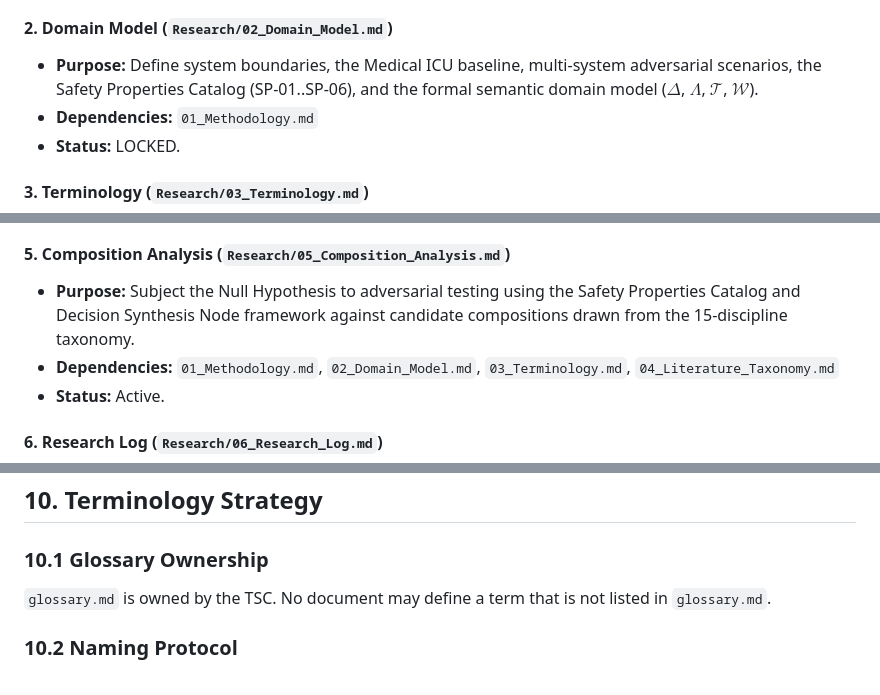
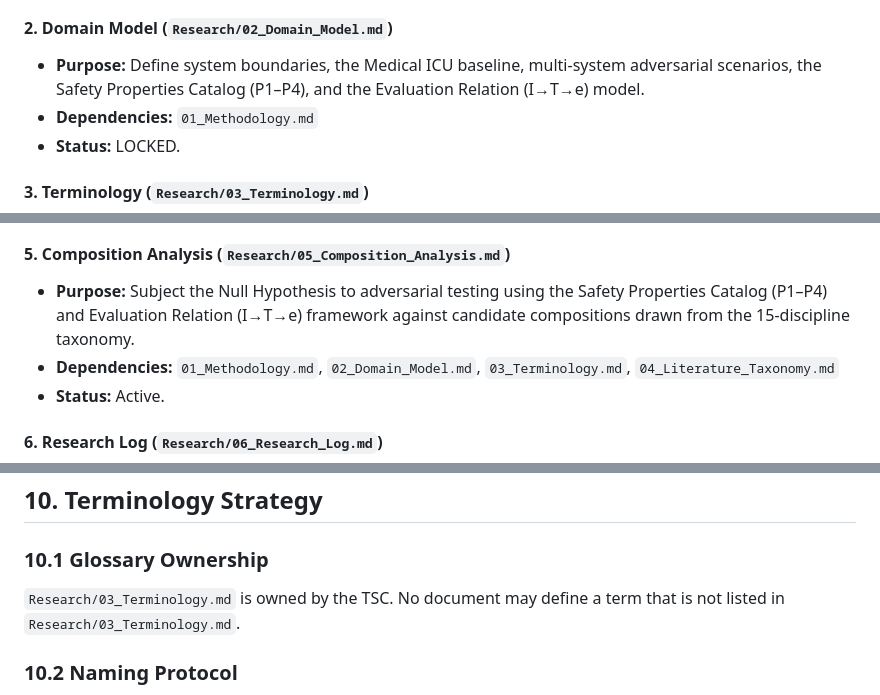
Before and after one commit to Iradukunda-Fils/Cortex, a Markdown page: master_plan.md, 3 parts joined by grey strips. GitHub-like rendering.

```diff
--- a/master_plan.md
+++ b/master_plan.md
@@ -77,7 +77,7 @@ To prevent domain pollution and enforce scientific neutrality, documentation is
 *   **Status:** LOCKED.
 
 #### 2. Domain Model (`Research/02_Domain_Model.md`)
-*   **Purpose:** Define system boundaries, the Medical ICU baseline, multi-system adversarial scenarios, the Safety Properties Catalog (SP-01..SP-06), and the formal semantic domain model ($\Delta$, $\Lambda$, $\mathcal{T}$, $\mathcal{W}$).
+*   **Purpose:** Define system boundaries, the Medical ICU baseline, multi-system adversarial scenarios, the Safety Properties Catalog (P1–P4), and the Evaluation Relation (I→T→e) model.
 *   **Dependencies:** `01_Methodology.md`
 *   **Status:** LOCKED.
 
@@ -92,7 +92,7 @@ To prevent domain pollution and enforce scientific neutrality, documentation is
 *   **Status:** LOCKED.
 
 #### 5. Composition Analysis (`Research/05_Composition_Analysis.md`)
-*   **Purpose:** Subject the Null Hypothesis to adversarial testing using the Safety Properties Catalog and Decision Synthesis Node framework against candidate compositions drawn from the 15-discipline taxonomy.
+*   **Purpose:** Subject the Null Hypothesis to adversarial testing using the Safety Properties Catalog (P1–P4) and Evaluation Relation (I→T→e) framework against candidate compositions drawn from the 15-discipline taxonomy.
 *   **Dependencies:** `01_Methodology.md`, `02_Domain_Model.md`, `03_Terminology.md`, `04_Literature_Taxonomy.md`
 *   **Status:** Active.
 
@@ -302,7 +302,7 @@ Each requirement block in `SP-XXX` must append a traceability footnote:
 ## 10. Terminology Strategy
 
 ### 10.1 Glossary Ownership
-`glossary.md` is owned by the TSC. No document may define a term that is not listed in `glossary.md`.
+`Research/03_Terminology.md` is owned by the TSC. No document may define a term that is not listed in `Research/03_Terminology.md`.
 
 ### 10.2 Naming Protocol
 *   Terms must use **CamelCase** or **ScreamingSnake** when referring to protocol variables/states, and standard lowercase in text.
```
Also changed, not shown: other parts of master_plan.md (+1 -1 lines), README.md (added, +79 -0 lines).
